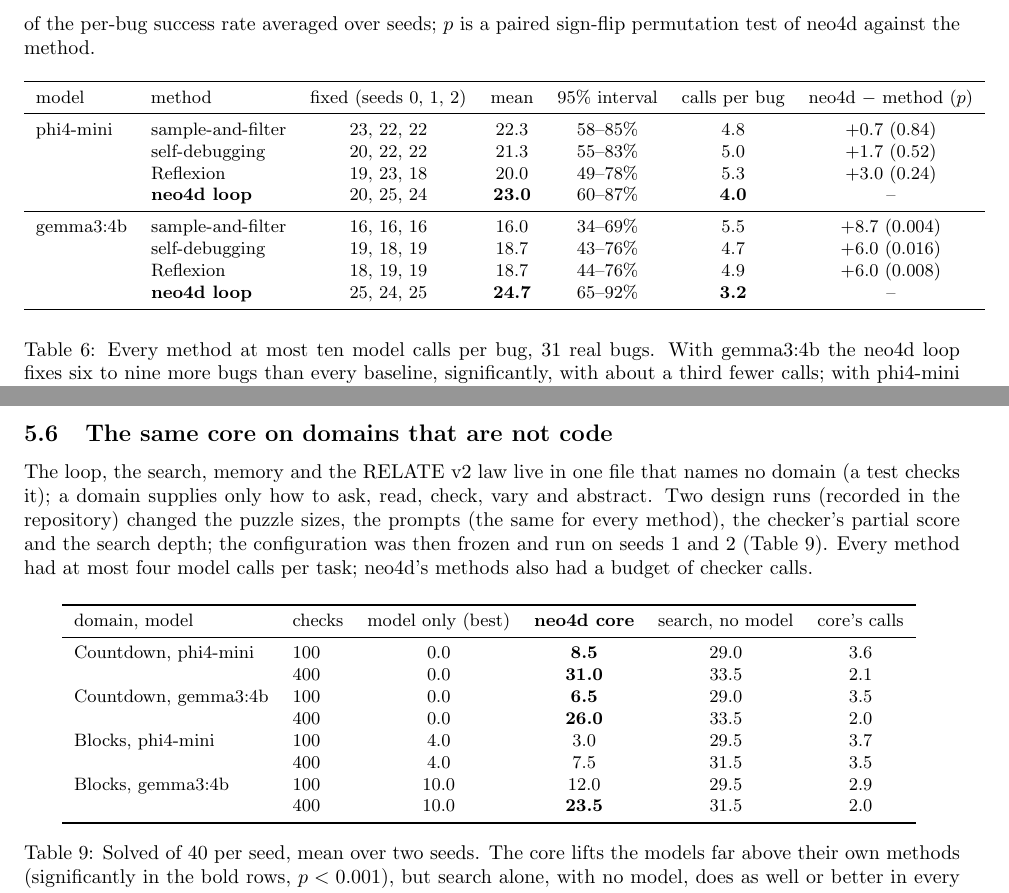
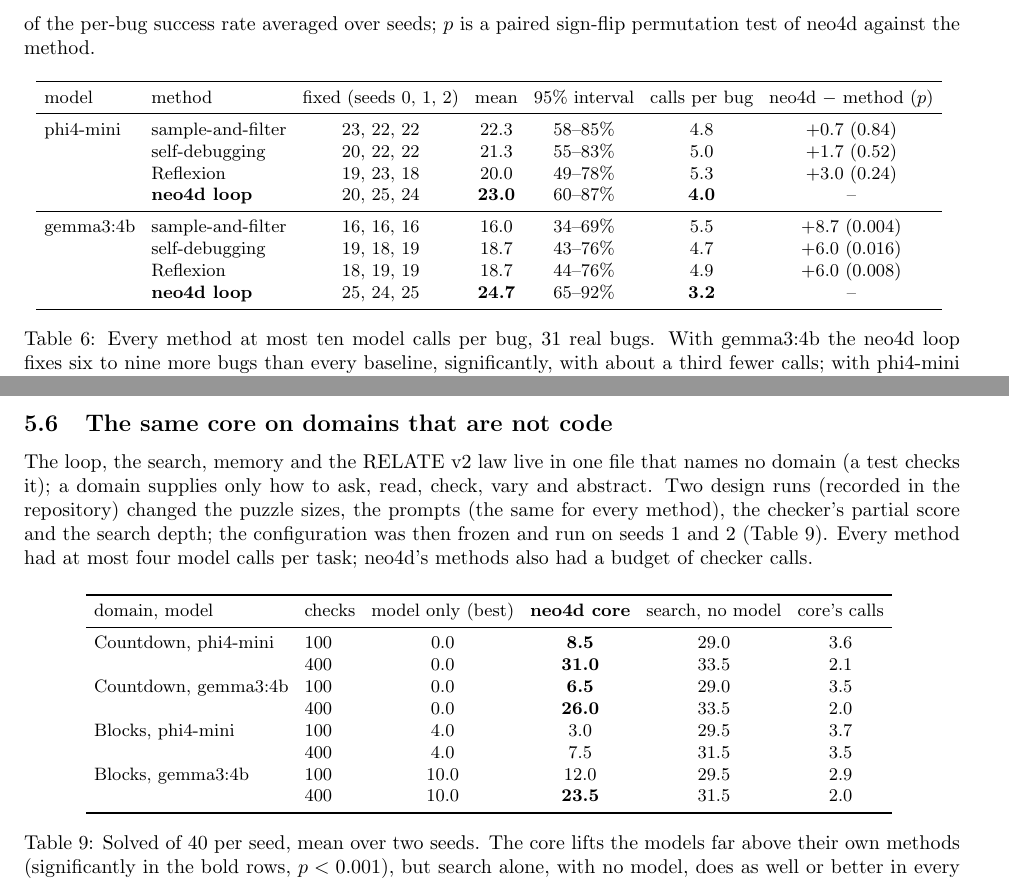
Before and after one commit to devkancheti4-design/neo4d, a LaTeX paper (paper/neo4d.tex): two parts of pages 6 and 7 of 9, joined at a grey line, cut so that both start at the same text. Compiled offline with pdfLaTeX.

Commit message:
Paper: fit the two wide tables
Co-Authored-By: Claude Opus 5.5 <noreply@anthropic.com>

```diff
--- a/paper/neo4d.tex
+++ b/paper/neo4d.tex
@@ -307,6 +307,7 @@ the model writes a short reflection, kept for later attempts; a reflection costs
 seeds; $p$ is a paired sign-flip permutation test of neo4d against the method.
 \begin{table}[H]
 \centering\small
+\setlength{\tabcolsep}{4pt}
 \begin{tabular}{llccccc}
 \toprule
 model & method & fixed (seeds 0, 1, 2) & mean & 95\% interval & calls per bug & neo4d $-$ method ($p$)\\
@@ -382,6 +383,7 @@ configuration was then frozen and run on seeds 1 and 2 (Table~\ref{tab:core}). E
 calls per task; neo4d's methods also had a budget of checker calls.
 \begin{table}[H]
 \centering\small
+\setlength{\tabcolsep}{4pt}
 \begin{tabular}{llcccc}
 \toprule
 domain, model & checks & model only (best) & \textbf{neo4d core} & search, no model & core's calls\\
```
Also changed, not shown: paper/neo4d.pdf.
